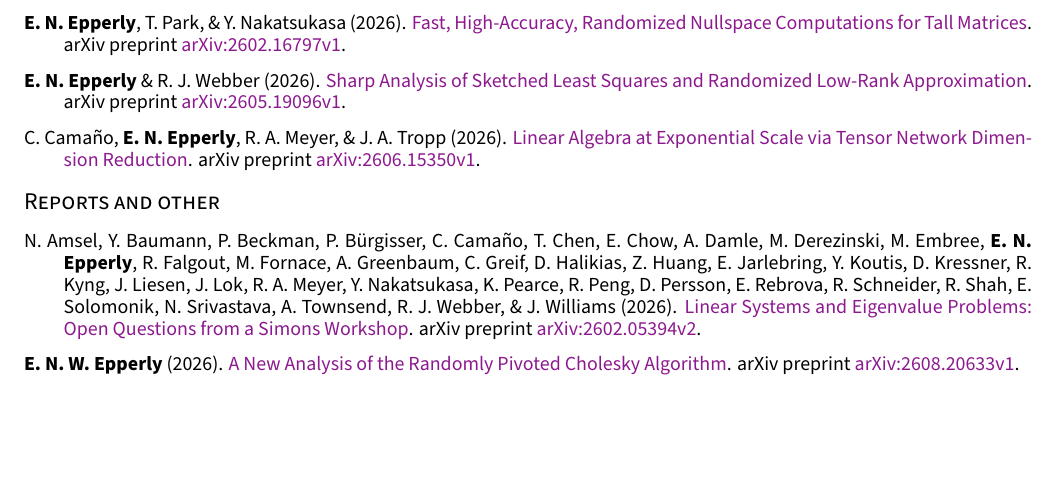
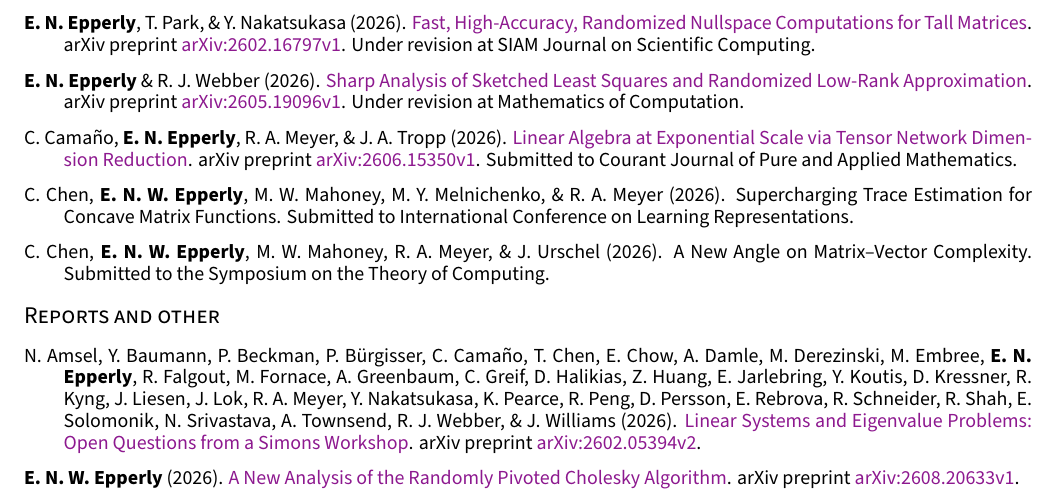
Before and after one commit to eepperly/Ethan-Epperly-CV, a LaTeX CV (cv.tex, which reads cv/publications.tex): part of page 3 of 6, cut so that both start at the same text, the shorter picture padded with empty space. Compiled offline with XeLaTeX.

Commit message:
Add submission status for papers

```diff
--- a/cv/publications.tex
+++ b/cv/publications.tex
@@ -63,11 +63,15 @@
 %---------------------------------------------------------
 
 \begin{cvpubs}
-\cvpub{\textbf{E.\ N.\ Epperly}, T.\ Park, \& Y.\ Nakatsukasa (2026). \href{http://arxiv.org/abs/2602.16797v1}{Fast, High-Accuracy, Randomized Nullspace Computations for Tall Matrices}. arXiv preprint \href{http://arxiv.org/abs/2602.16797v1}{arXiv:2602.16797v1}.}
+\cvpub{\textbf{E.\ N.\ Epperly}, T.\ Park, \& Y.\ Nakatsukasa (2026). \href{http://arxiv.org/abs/2602.16797v1}{Fast, High-Accuracy, Randomized Nullspace Computations for Tall Matrices}. arXiv preprint \href{http://arxiv.org/abs/2602.16797v1}{arXiv:2602.16797v1}. Under revision at SIAM Journal on Scientific Computing.}
 
-\cvpub{\textbf{E.\ N.\ Epperly} \& R.\ J.\ Webber (2026). \href{http://arxiv.org/abs/2605.19096v1}{Sharp Analysis of Sketched Least Squares and Randomized Low-Rank Approximation}. arXiv preprint \href{http://arxiv.org/abs/2605.19096v1}{arXiv:2605.19096v1}.}
+\cvpub{\textbf{E.\ N.\ Epperly} \& R.\ J.\ Webber (2026). \href{http://arxiv.org/abs/2605.19096v1}{Sharp Analysis of Sketched Least Squares and Randomized Low-Rank Approximation}. arXiv preprint \href{http://arxiv.org/abs/2605.19096v1}{arXiv:2605.19096v1}. Under revision at Mathematics of Computation.}
 
-\cvpub{C.\ Cama{\~n}o, \textbf{E.\ N.\ Epperly}, R.\ A.\ Meyer, \& J.\ A.\ Tropp (2026). \href{http://arxiv.org/abs/2606.15350v1}{Linear Algebra at Exponential Scale via Tensor Network Dimension Reduction}. arXiv preprint \href{http://arxiv.org/abs/2606.15350v1}{arXiv:2606.15350v1}.}
+\cvpub{C.\ Cama{\~n}o, \textbf{E.\ N.\ Epperly}, R.\ A.\ Meyer, \& J.\ A.\ Tropp (2026). \href{http://arxiv.org/abs/2606.15350v1}{Linear Algebra at Exponential Scale via Tensor Network Dimension Reduction}. arXiv preprint \href{http://arxiv.org/abs/2606.15350v1}{arXiv:2606.15350v1}. Submitted to Courant Journal of Pure and Applied Mathematics.}
+
+\cvpub{C.\ Chen, \textbf{E.\ N.\ W.\ Epperly}, M.\ W.\ Mahoney, M.\ Y.\ Melnichenko, \& R.\ A.\ Meyer (2026). Supercharging Trace Estimation for Concave Matrix Functions. Submitted to International Conference on Learning Representations.}
+
+\cvpub{C.\ Chen, \textbf{E.\ N.\ W.\ Epperly}, M.\ W.\ Mahoney, R.\ A.\ Meyer, \& J.\ Urschel (2026). A New Angle on Matrix--Vector Complexity. Submitted to the Symposium on the Theory of Computing.}
 \end{cvpubs}
 
 
```
Also changed, not shown: cv/selected.tex (+1 -1 lines), epperly_ethan.bib (+17 -0 lines), README.md, cv.pdf, 1 other file.
